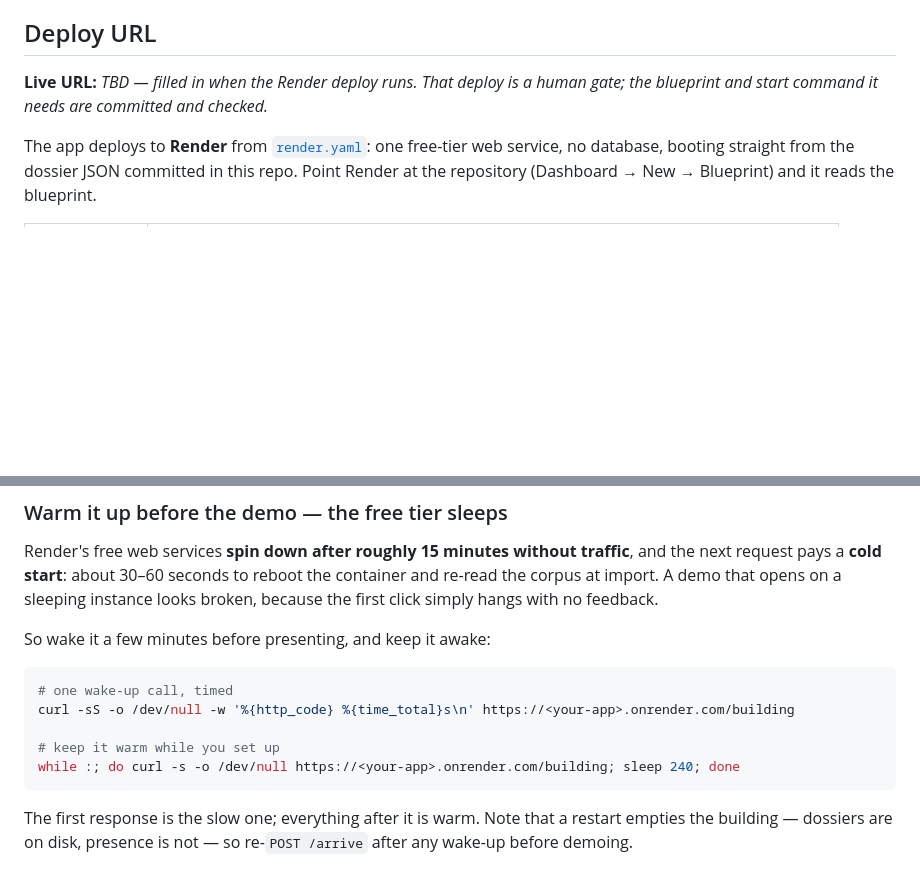
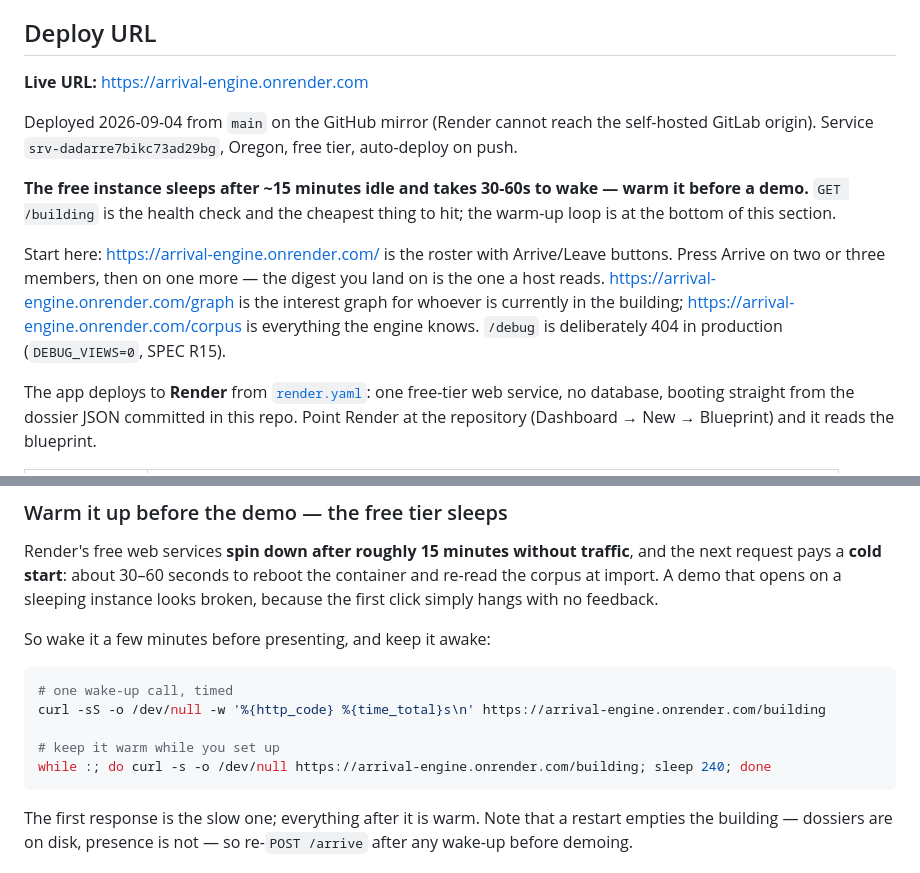
Before and after one commit to HankH18/arrivalengine, a Markdown page: README.md, 2 parts joined by grey strips. GitHub-like rendering; blank space fills up the shorter version.

Commit message:
T-9: record the live deploy URL
https://arrival-engine.onrender.com — deployed from main on the GitHub mirror,
since Render cannot reach the self-hosted GitLab origin. Service
srv-dadarre7bikc73ad29bg, Oregon, free tier, auto-deploy on push.

Replaced the <your-app> placeholders in the warm-up commands with the real host, so
the cold-start loop is copy-pasteable rather than a template.

Co-Authored-By: Claude Opus 5 (1M context) <noreply@anthropic.com>
Claude-Session: https://claude.ai/code/session_01Smdx2HPxYYQzT7pSQiGoEL

````diff
--- a/README.md
+++ b/README.md
@@ -141,8 +141,20 @@ the doubles, and four designed fixture dossiers).
 
 ## Deploy URL
 
-**Live URL:** _TBD — filled in when the Render deploy runs. That deploy is a human gate; the
-blueprint and start command it needs are committed and checked._
+**Live URL:** <https://arrival-engine.onrender.com>
+
+Deployed 2026-09-04 from `main` on the GitHub mirror (Render cannot reach the self-hosted
+GitLab origin). Service `srv-dadarre7bikc73ad29bg`, Oregon, free tier, auto-deploy on push.
+
+**The free instance sleeps after ~15 minutes idle and takes 30-60s to wake — warm it before
+a demo.** `GET /building` is the health check and the cheapest thing to hit; the warm-up
+loop is at the bottom of this section.
+
+Start here: <https://arrival-engine.onrender.com/> is the roster with Arrive/Leave buttons.
+Press Arrive on two or three members, then on one more — the digest you land on is the one
+a host reads. <https://arrival-engine.onrender.com/graph> is the interest graph for whoever
+is currently in the building; <https://arrival-engine.onrender.com/corpus> is everything the
+engine knows. `/debug` is deliberately 404 in production (`DEBUG_VIEWS=0`, SPEC R15).
 
 The app deploys to **Render** from [`render.yaml`](render.yaml): one free-tier web service,
 no database, booting straight from the dossier JSON committed in this repo. Point Render at
@@ -182,10 +194,10 @@ So wake it a few minutes before presenting, and keep it awake:
 
 ```bash
 # one wake-up call, timed
-curl -sS -o /dev/null -w '%{http_code} %{time_total}s\n' https://<your-app>.onrender.com/building
+curl -sS -o /dev/null -w '%{http_code} %{time_total}s\n' https://arrival-engine.onrender.com/building
 
 # keep it warm while you set up
-while :; do curl -s -o /dev/null https://<your-app>.onrender.com/building; sleep 240; done
+while :; do curl -s -o /dev/null https://arrival-engine.onrender.com/building; sleep 240; done
 ```
 
 The first response is the slow one; everything after it is warm. Note that a restart empties
````
